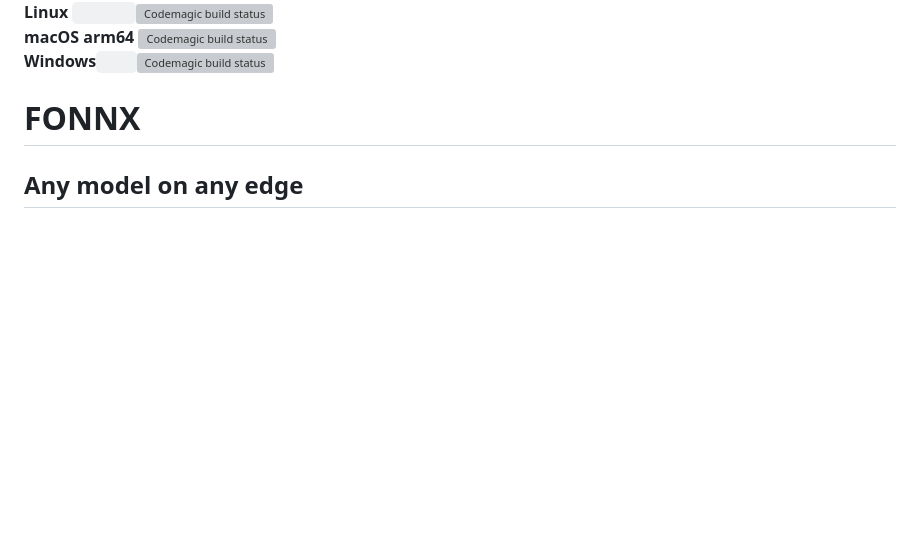
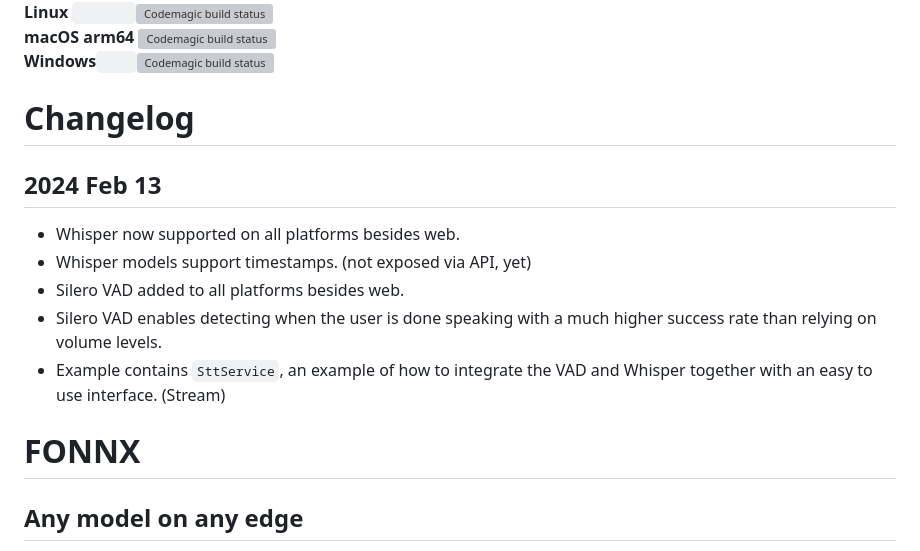
Before and after one commit to takipipo/fonnx, a Markdown page: README.md, the part around the change. Drawn GitHub-style; blank space fills up the shorter version; grey boxes are pictures that could not be loaded.

Commit message:
Update README.md with recent changes summary

```diff
--- a/README.md
+++ b/README.md
@@ -6,6 +6,15 @@ framework."
 __Linux__ `       `[![Codemagic build status](https://api.codemagic.io/apps/652897766ee3f7af8490a79f/6529e7751eac22d544044175/status_badge.svg)](https://codemagic.io/apps/652897766ee3f7af8490a79f/6529e7751eac22d544044175/latest_build)
 __macOS arm64__ [![Codemagic build status](https://api.codemagic.io/apps/652897766ee3f7af8490a79f/652897766ee3f7af8490a79e/status_badge.svg)](https://codemagic.io/apps/652897766ee3f7af8490a79f/652897766ee3f7af8490a79e/latest_build)
 __Windows__`    `[![Codemagic build status](https://api.codemagic.io/apps/652897766ee3f7af8490a79f/652b298fe7e0c7e9e4cb275f/status_badge.svg)](https://codemagic.io/apps/652897766ee3f7af8490a79f/652b298fe7e0c7e9e4cb275f/latest_build)
+
+# Changelog
+## 2024 Feb 13
+- Whisper now supported on all platforms besides web.
+- Whisper models support timestamps. (not exposed via API, yet)
+- Silero VAD added to all platforms besides web.
+- Silero VAD enables detecting when the user is done speaking with a much higher success rate than relying on volume levels.
+- Example contains `SttService`, an example of how to integrate the VAD and Whisper together with an easy to use interface. (Stream<String>)
+
 # FONNX
 ## Any model on any edge
 Run ML models natively on any platform. ONNX models can be run on iOS, Android, Web, Linux, Windows, and macOS.
```
